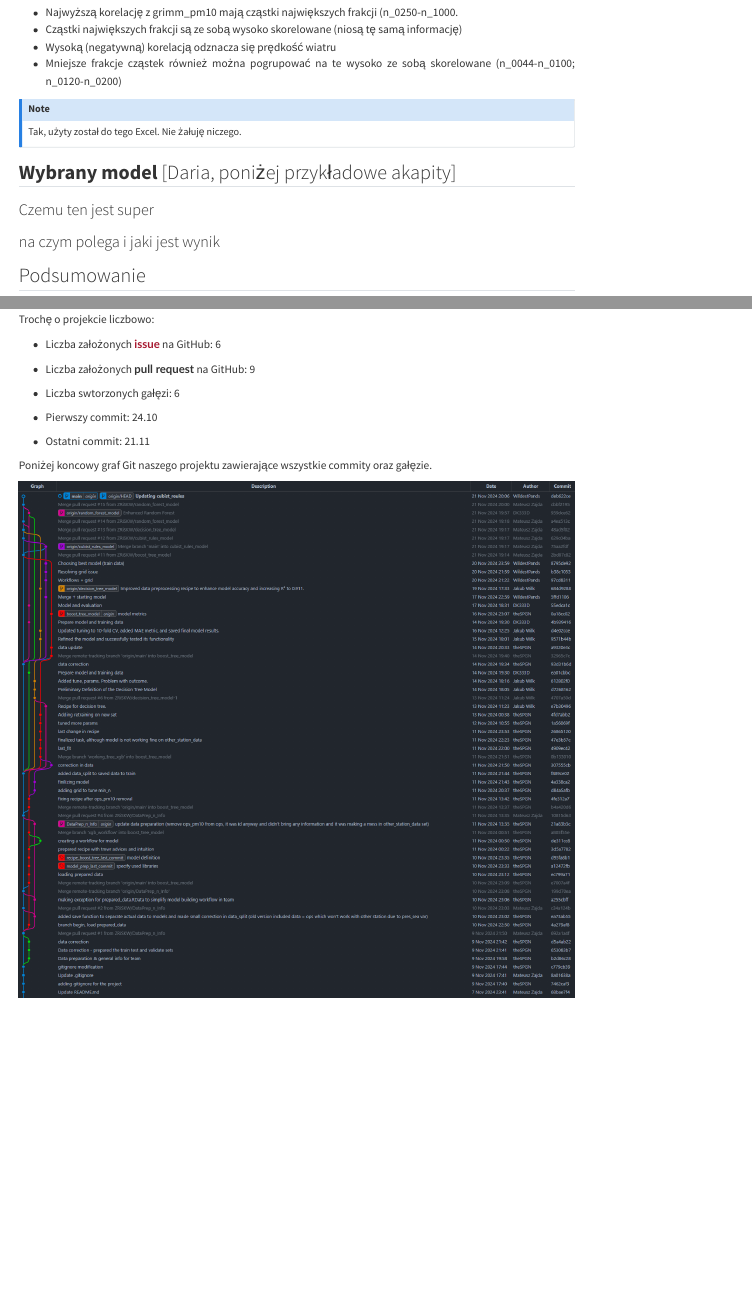
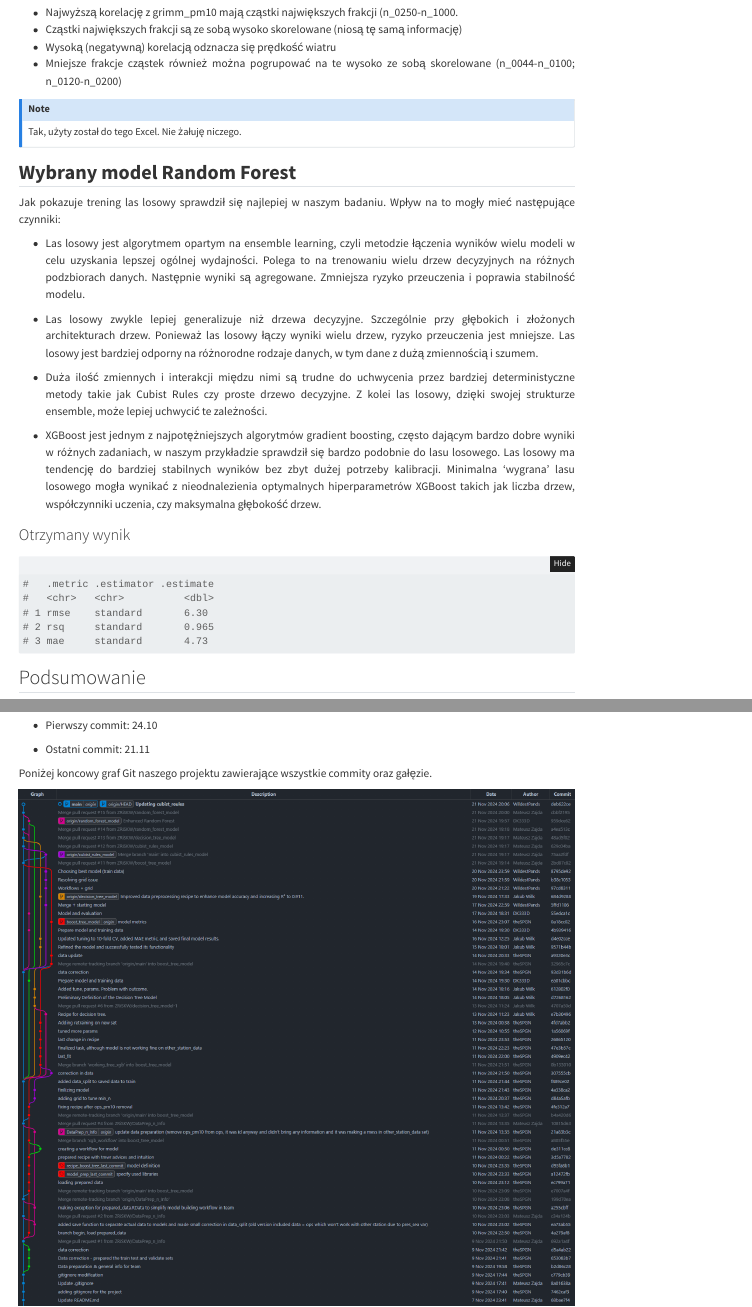
Before and after one commit to theSPGN/PM10_in_the_air_prediction_model, a Quarto document (Prezentacja.qmd): the page in a window 1100 px wide, from 3500 px down, and a second part further down, joined at a grey line. Rendered offline with R 4.5, knitr and Pandoc in place of Quarto, with nearby package versions; folded parts are opened; menus at the side of the page are left out.

Commit message:
Dodanie opisu do random forest

````diff
--- a/Prezentacja.qmd
+++ b/Prezentacja.qmd
@@ -106,9 +106,18 @@ Im komórka bardziej zielona tym korelacja jest większa (negatywna lub pozytywn
 Tak, użyty został do tego Excel. Nie żałuję niczego.
 :::
 
-## **Wybrany model** [Daria, poniżej przykładowe akapity]
+## **Wybrany model Random Forest**
 
-### Czemu ten jest super
+Jak pokazuje trening las losowy sprawdził się najlepiej w naszym badaniu. Wpływ na to mogły mieć następujące czynniki:
 
-### na czym polega i jaki jest wynik
+- Las losowy jest algorytmem opartym na ensemble learning, czyli metodzie łączenia wyników wielu modeli w celu uzyskania lepszej ogólnej wydajności. Polega to na trenowaniu wielu drzew decyzyjnych na różnych podzbiorach danych. Następnie wyniki są agregowane. Zmniejsza ryzyko przeuczenia i poprawia stabilność modelu.
 
+- Las losowy zwykle lepiej generalizuje niż drzewa decyzyjne. Szczególnie przy głębokich i złożonych architekturach drzew. Ponieważ las losowy łączy wyniki wielu drzew, ryzyko przeuczenia jest mniejsze. Las losowy jest bardziej odporny na różnorodne rodzaje danych, w tym dane z dużą zmiennością i szumem.
+
+- Duża ilość zmiennych i interakcji międzu nimi są trudne do uchwycenia przez bardziej deterministyczne metody takie jak Cubist Rules czy proste drzewo decyzyjne. Z kolei las losowy, dzięki swojej strukturze ensemble, może lepiej uchwycić te zależności.
+
+- XGBoost jest jednym z najpotężniejszych algorytmów gradient boosting, często dającym bardzo dobre wyniki w różnych zadaniach, w naszym przykładzie sprawdził się bardzo podobnie do lasu losowego. Las losowy ma tendencję do bardziej stabilnych wyników bez zbyt dużej potrzeby kalibracji. Minimalna ‘wygrana’ lasu losowego mogła wynikać z nieodnalezienia optymalnych hiperparametrów XGBoost takich jak liczba drzew, współczynniki uczenia, czy maksymalna głębokość drzew.
+
+
+### Otrzymany wynik
+```{r}
````
Also changed, not shown: Prezentacja.qmd (7 more changed lines).
